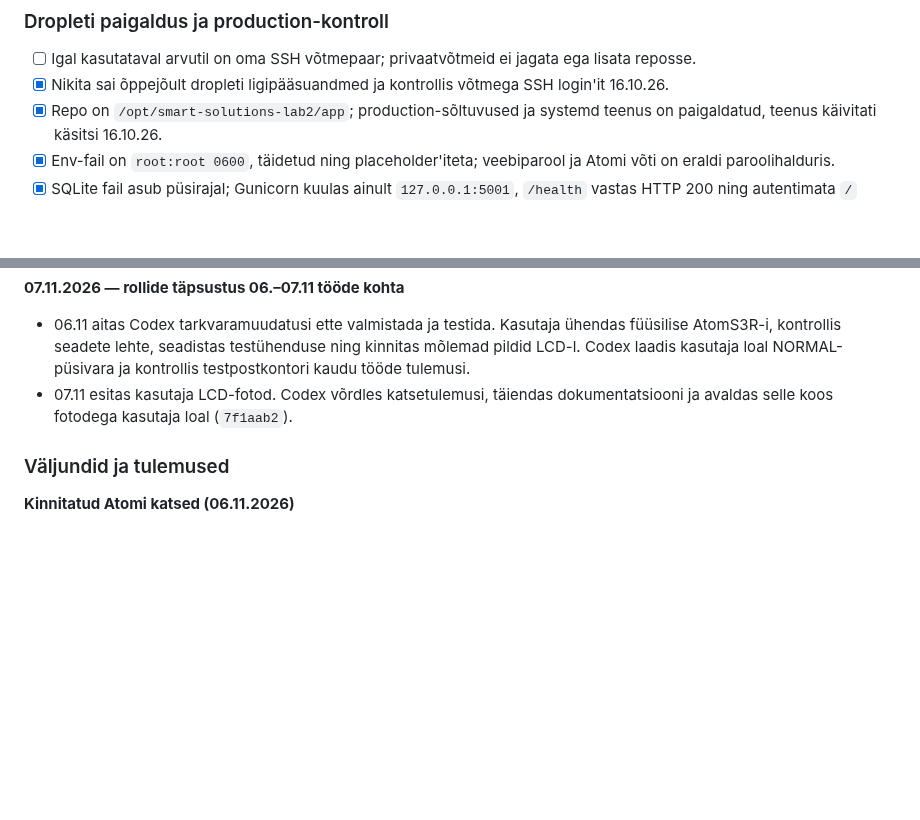
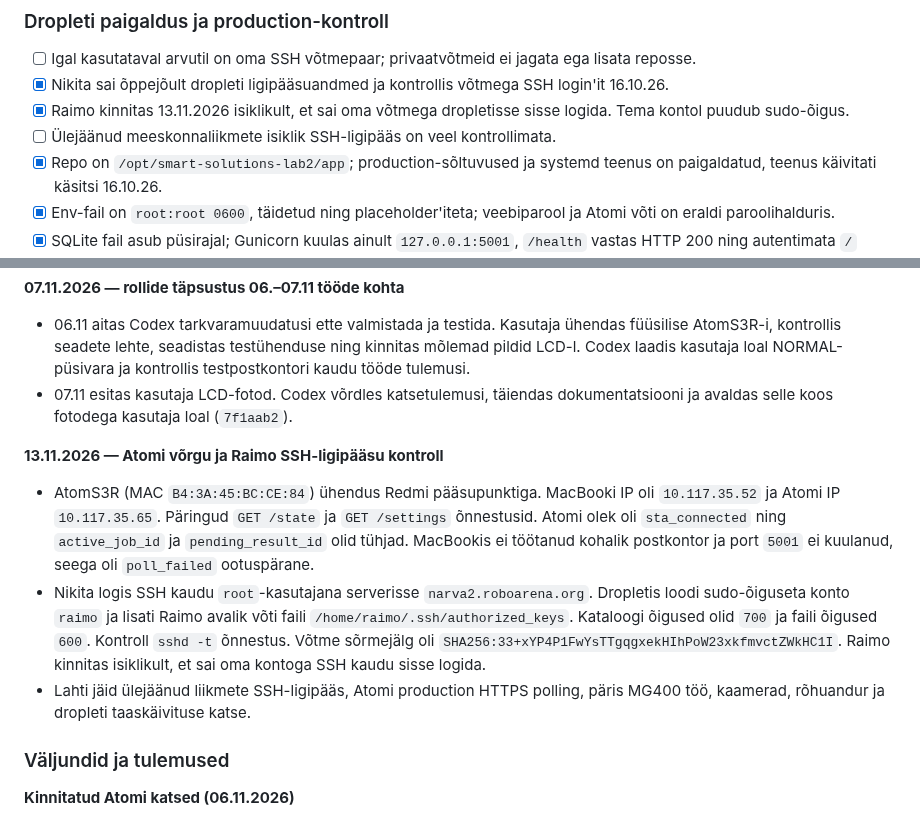
Before and after one commit to Dennel04/smart-solutions-course, a Markdown page: smart-solutions/lab2/README.md, 2 parts joined by grey strips. GitHub-like rendering; blank space fills up the shorter version.

Commit message:
docs(lab2): record Raimo SSH access and Atom network check

```diff
--- a/smart-solutions/lab2/README.md
+++ b/smart-solutions/lab2/README.md
@@ -404,6 +404,9 @@ tulemust; füüsilise katse juurde lisatakse kuupäev, meetod ja failiviide.
   ega lisata reposse.
 - [x] Nikita sai õppejõult dropleti ligipääsuandmed ja kontrollis võtmega
   SSH login'it 16.10.26.
+- [x] Raimo kinnitas 13.11.2026 isiklikult, et sai oma võtmega dropletisse
+  sisse logida. Tema kontol puudub sudo-õigus.
+- [ ] Ülejäänud meeskonnaliikmete isiklik SSH-ligipääs on veel kontrollimata.
 - [x] Repo on `/opt/smart-solutions-lab2/app`; production-sõltuvused ja
   systemd teenus on paigaldatud, teenus käivitati käsitsi 16.10.26.
 - [x] Env-fail on `root:root 0600`, täidetud ning placeholder'iteta;
@@ -1118,6 +1121,24 @@ ei muudeta.
 * 07.11 esitas kasutaja LCD-fotod. Codex võrdles katsetulemusi, täiendas
   dokumentatsiooni ja avaldas selle koos fotodega kasutaja loal (`7f1aab2`).
 
+**13.11.2026 — Atomi võrgu ja Raimo SSH-ligipääsu kontroll**
+
+* AtomS3R (MAC `B4:3A:45:BC:CE:84`) ühendus Redmi pääsupunktiga. MacBooki
+  IP oli `10.117.35.52` ja Atomi IP `10.117.35.65`. Päringud
+  `GET /state` ja `GET /settings` õnnestusid. Atomi olek oli
+  `sta_connected` ning `active_job_id` ja `pending_result_id` olid tühjad.
+  MacBookis ei töötanud kohalik postkontor ja port `5001` ei kuulanud,
+  seega oli `poll_failed` ootuspärane.
+* Nikita logis SSH kaudu `root`-kasutajana serverisse
+  `narva2.roboarena.org`. Dropletis loodi sudo-õiguseta konto `raimo` ja
+  lisati Raimo avalik võti faili `/home/raimo/.ssh/authorized_keys`.
+  Kataloogi õigused olid `700` ja faili õigused `600`. Kontroll
+  `sshd -t` õnnestus. Võtme sõrmejälg oli
+  `SHA256:33+xYP4P1FwYsTTgqgxekHIhPoW23xkfmvctZWkHC1I`.
+  Raimo kinnitas isiklikult, et sai oma kontoga SSH kaudu sisse logida.
+* Lahti jäid ülejäänud liikmete SSH-ligipääs, Atomi production HTTPS
+  polling, päris MG400 töö, kaamerad, rõhuandur ja dropleti taaskäivituse katse.
+
 ### Väljundid ja tulemused
 
 **Kinnitatud Atomi katsed (06.11.2026)**
```
Also changed, not shown: 1 other file.
